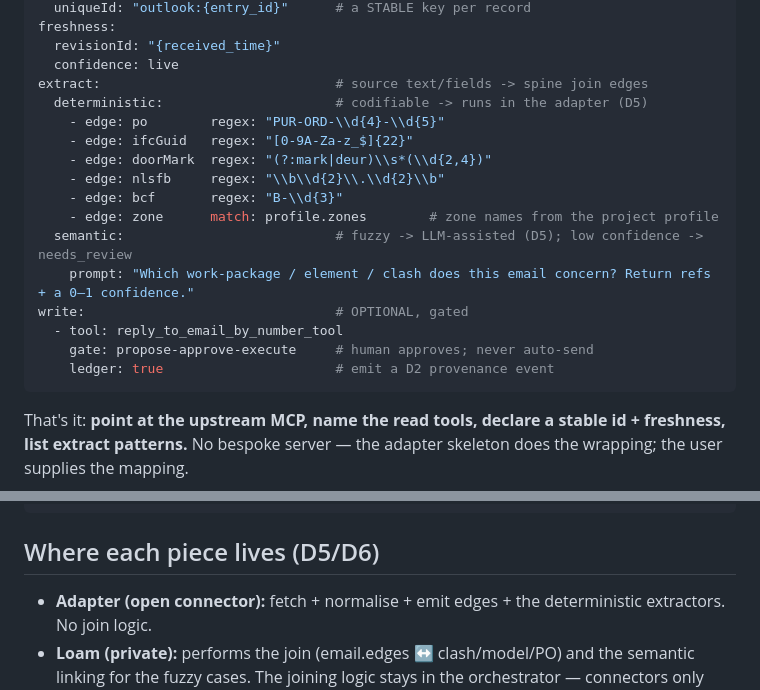
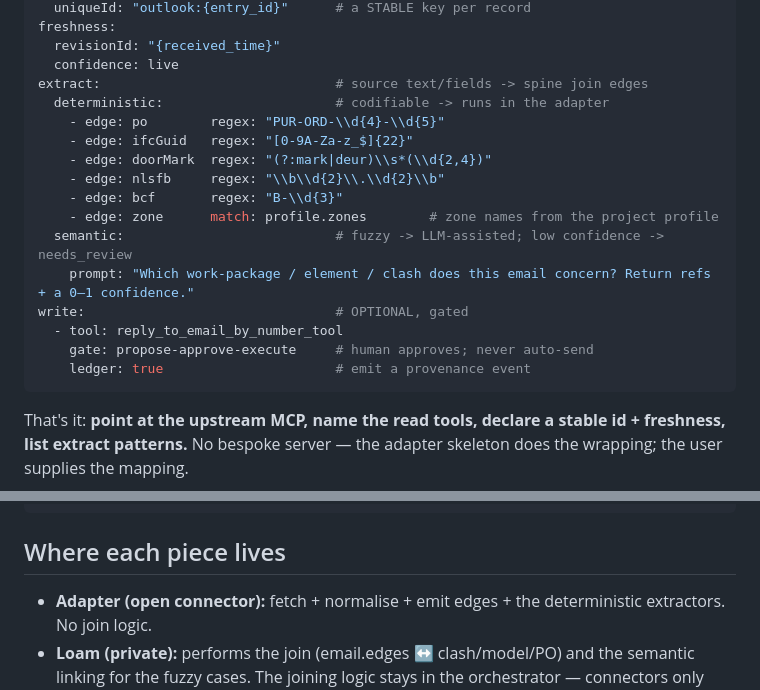
Before and after one commit to thomhoffer-arch/Mycelium, a Markdown page: connectors/SPINE_ADAPTER_TEMPLATE.md, 2 parts joined by grey strips. Drawn GitHub-style.

Commit message:
Strip internal D5/D6/D2 ticket markers from public adapter template

````diff
--- a/connectors/SPINE_ADAPTER_TEMPLATE.md
+++ b/connectors/SPINE_ADAPTER_TEMPLATE.md
@@ -75,19 +75,19 @@ freshness:
   revisionId: "{received_time}"
   confidence: live
 extract:                              # source text/fields -> spine join edges
-  deterministic:                      # codifiable -> runs in the adapter (D5)
+  deterministic:                      # codifiable -> runs in the adapter
     - edge: po        regex: "PUR-ORD-\\d{4}-\\d{5}"
     - edge: ifcGuid   regex: "[0-9A-Za-z_$]{22}"
     - edge: doorMark  regex: "(?:mark|deur)\\s*(\\d{2,4})"
     - edge: nlsfb     regex: "\\b\\d{2}\\.\\d{2}\\b"
     - edge: bcf       regex: "B-\\d{3}"
     - edge: zone      match: profile.zones        # zone names from the project profile
-  semantic:                           # fuzzy -> LLM-assisted (D5); low confidence -> needs_review
+  semantic:                           # fuzzy -> LLM-assisted; low confidence -> needs_review
     prompt: "Which work-package / element / clash does this email concern? Return refs + a 0–1 confidence."
 write:                                # OPTIONAL, gated
   - tool: reply_to_email_by_number_tool
     gate: propose-approve-execute     # human approves; never auto-send
-    ledger: true                      # emit a D2 provenance event
+    ledger: true                      # emit a provenance event
 ```
 
 That's it: **point at the upstream MCP, name the read tools, declare a stable id + freshness, list extract patterns.** No bespoke server — the adapter skeleton does the wrapping; the user supplies the mapping.
@@ -104,7 +104,7 @@ for each record from source.read tools:
 # writes go through propose → approve → execute → ledger, calling source.write tools
 ```
 
-## Where each piece lives (D5/D6)
+## Where each piece lives
 
 - **Adapter (open connector):** fetch + normalise + emit edges + the deterministic extractors. No join logic.
 - **Loam (private):** performs the join (email.edges ↔ clash/model/PO) and the semantic linking for the fuzzy cases. The joining logic stays in the orchestrator — connectors only expose the keys.
````
